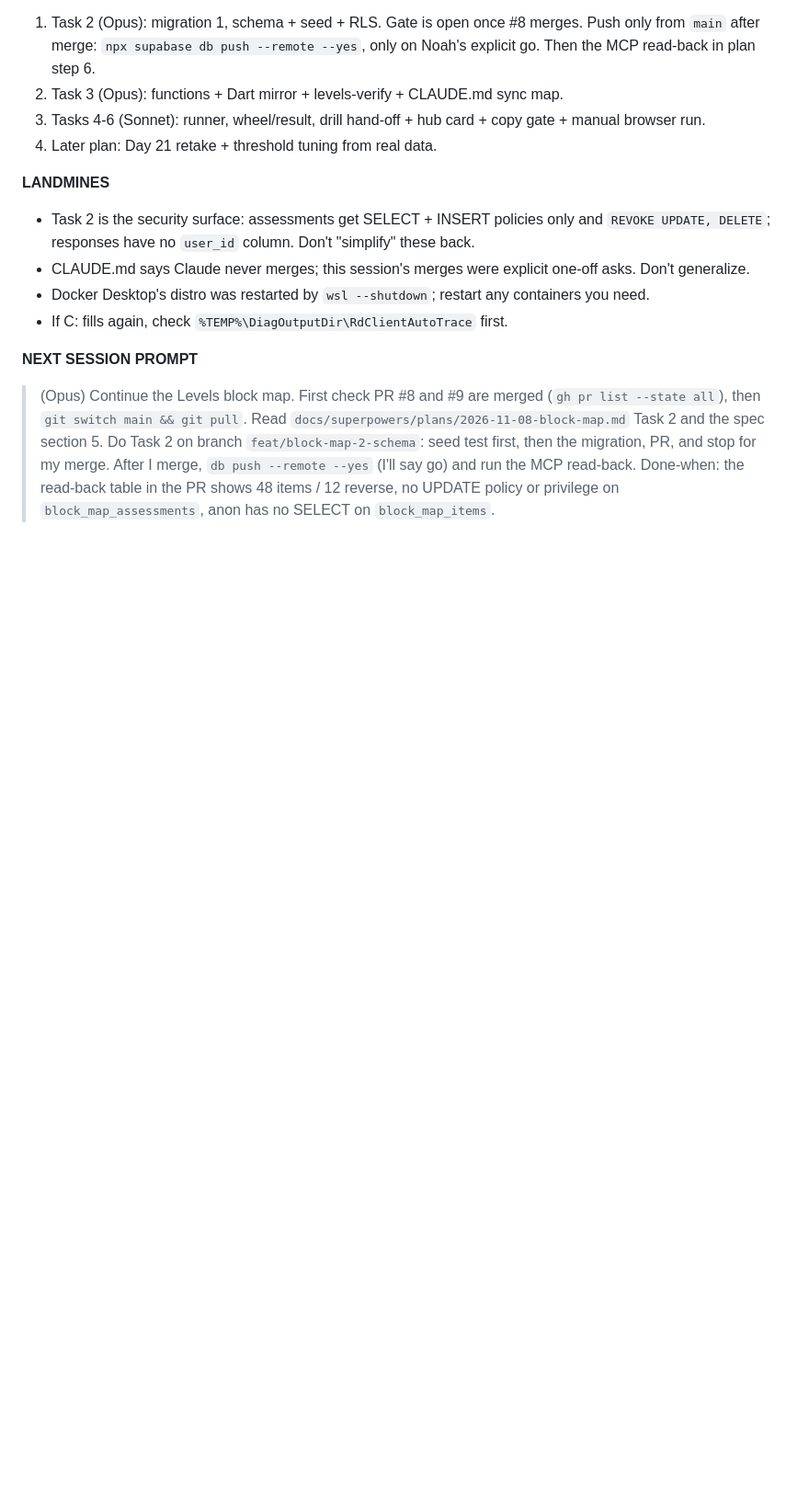
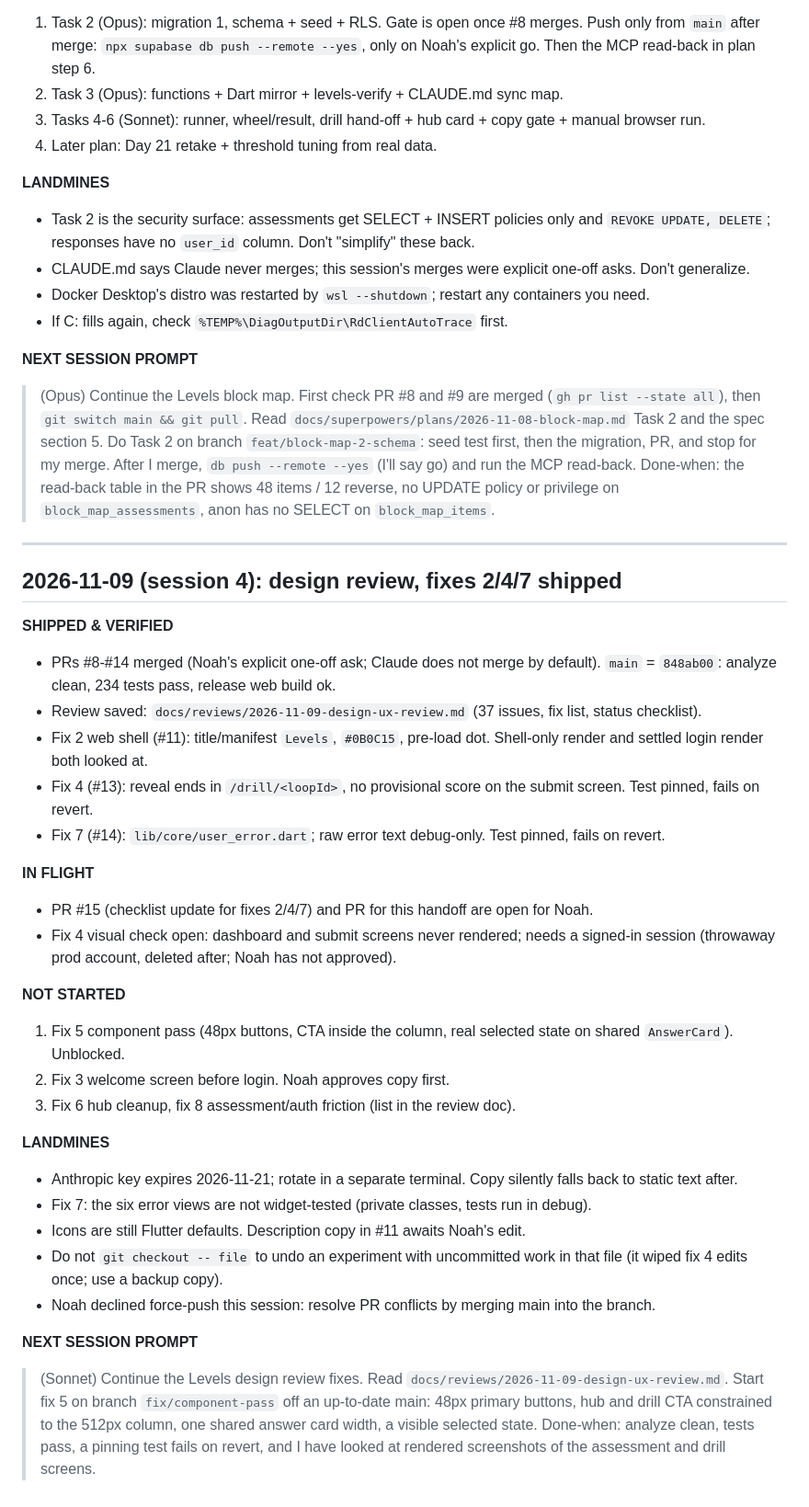
Before and after one commit to dynastyfinest23-alt/levels-native, a Markdown page: .claude/handoff.md, the part around the change. Shown at 92% size. Rendered like a GitHub page; blank space fills up the shorter version.

Commit message:
Add session 4 handoff

```diff
--- a/.claude/handoff.md
+++ b/.claude/handoff.md
@@ -143,3 +143,32 @@ No action needed. All verification gates pass. When the next session resumes wor
 
 **NEXT SESSION PROMPT**
 > (Opus) Continue the Levels block map. First check PR #8 and #9 are merged (`gh pr list --state all`), then `git switch main && git pull`. Read `docs/superpowers/plans/2026-11-08-block-map.md` Task 2 and the spec section 5. Do Task 2 on branch `feat/block-map-2-schema`: seed test first, then the migration, PR, and stop for my merge. After I merge, `db push --remote --yes` (I'll say go) and run the MCP read-back. Done-when: the read-back table in the PR shows 48 items / 12 reverse, no UPDATE policy or privilege on `block_map_assessments`, anon has no SELECT on `block_map_items`.
+
+---
+## 2026-11-09 (session 4): design review, fixes 2/4/7 shipped
+
+**SHIPPED & VERIFIED**
+- PRs #8-#14 merged (Noah's explicit one-off ask; Claude does not merge by default). `main` = `848ab00`: analyze clean, 234 tests pass, release web build ok.
+- Review saved: `docs/reviews/2026-11-09-design-ux-review.md` (37 issues, fix list, status checklist).
+- Fix 2 web shell (#11): title/manifest `Levels`, `#0B0C15`, pre-load dot. Shell-only render and settled login render both looked at.
+- Fix 4 (#13): reveal ends in `/drill/<loopId>`, no provisional score on the submit screen. Test pinned, fails on revert.
+- Fix 7 (#14): `lib/core/user_error.dart`; raw error text debug-only. Test pinned, fails on revert.
+
+**IN FLIGHT**
+- PR #15 (checklist update for fixes 2/4/7) and PR for this handoff are open for Noah.
+- Fix 4 visual check open: dashboard and submit screens never rendered; needs a signed-in session (throwaway prod account, deleted after; Noah has not approved).
+
+**NOT STARTED**
+1. Fix 5 component pass (48px buttons, CTA inside the column, real selected state on shared `AnswerCard`). Unblocked.
+2. Fix 3 welcome screen before login. Noah approves copy first.
+3. Fix 6 hub cleanup, fix 8 assessment/auth friction (list in the review doc).
+
+**LANDMINES**
+- Anthropic key expires 2026-11-21; rotate in a separate terminal. Copy silently falls back to static text after.
+- Fix 7: the six error views are not widget-tested (private classes, tests run in debug).
+- Icons are still Flutter defaults. Description copy in #11 awaits Noah's edit.
+- Do not `git checkout -- file` to undo an experiment with uncommitted work in that file (it wiped fix 4 edits once; use a backup copy).
+- Noah declined force-push this session: resolve PR conflicts by merging main into the branch.
+
+**NEXT SESSION PROMPT**
+> (Sonnet) Continue the Levels design review fixes. Read `docs/reviews/2026-11-09-design-ux-review.md`. Start fix 5 on branch `fix/component-pass` off an up-to-date main: 48px primary buttons, hub and drill CTA constrained to the 512px column, one shared answer card width, a visible selected state. Done-when: analyze clean, tests pass, a pinning test fails on revert, and I have looked at rendered screenshots of the assessment and drill screens.
```
